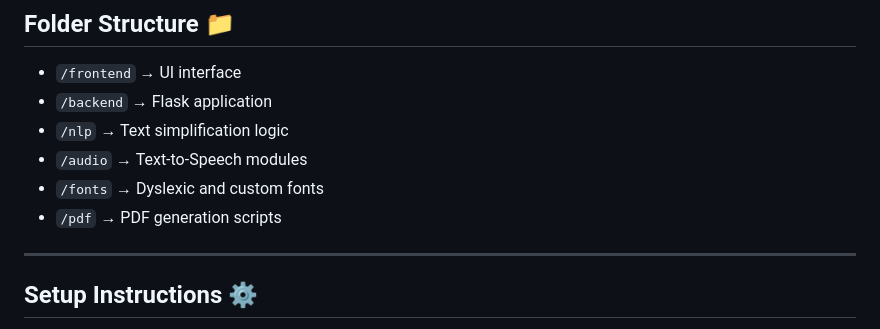
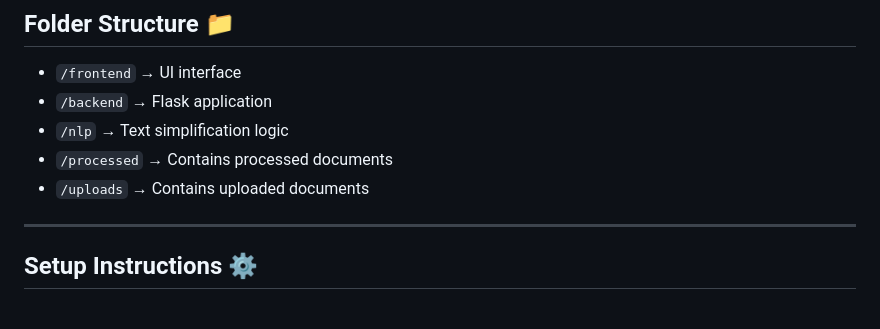
Before and after one commit to shyam242/Dyslearn, a Markdown page: README.md, the part around the change. Drawn GitHub-style.

```diff
--- a/README.md
+++ b/README.md
@@ -118,9 +118,8 @@ Dyslexic Mode enhances readability by adjusting text spacing, adding highlights,
 - `/frontend` → UI interface
 - `/backend` → Flask application
 - `/nlp` → Text simplification logic
-- `/audio` → Text-to-Speech modules
-- `/fonts` → Dyslexic and custom fonts
-- `/pdf` → PDF generation scripts
+- `/processed` → Contains processed documents
+- `/uploads` → Contains uploaded documents
 
 ---
 
```
